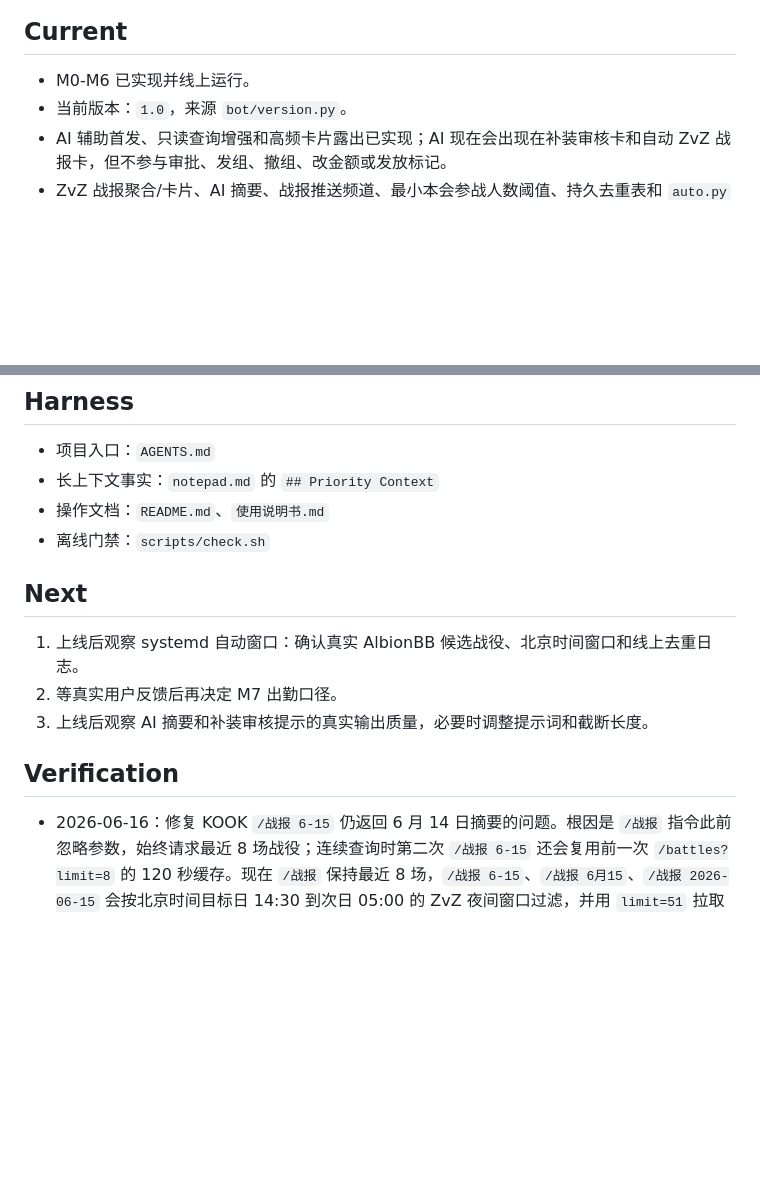
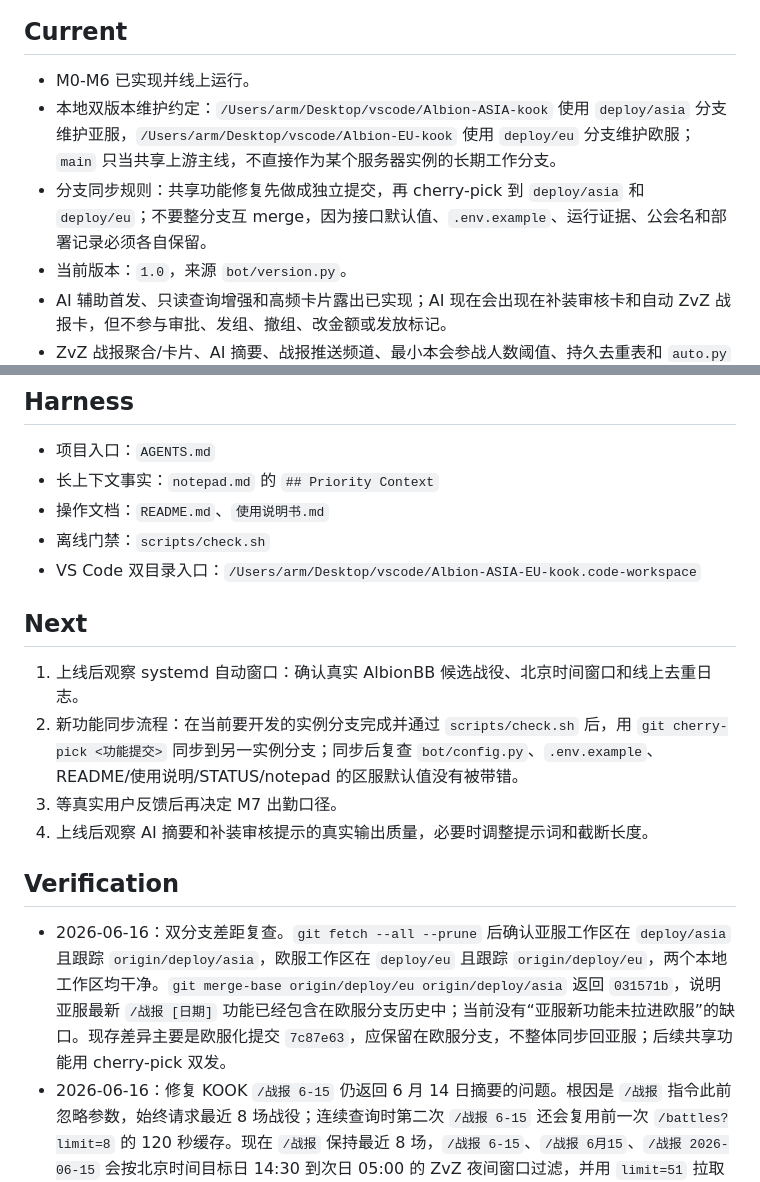
Before and after one commit to Fat-Jan/Albion, a Markdown page: STATUS.md, 2 parts joined by grey strips. Drawn GitHub-style; blank space fills up the shorter version.

Commit message:
docs(双版本): 明确欧服亚服同步边界

```diff
--- a/STATUS.md
+++ b/STATUS.md
@@ -3,6 +3,8 @@
 ## Current
 
 - M0-M6 已实现并线上运行。
+- 本地双版本维护约定：`/Users/arm/Desktop/vscode/Albion-ASIA-kook` 使用 `deploy/asia` 分支维护亚服，`/Users/arm/Desktop/vscode/Albion-EU-kook` 使用 `deploy/eu` 分支维护欧服；`main` 只当共享上游主线，不直接作为某个服务器实例的长期工作分支。
+- 分支同步规则：共享功能修复先做成独立提交，再 cherry-pick 到 `deploy/asia` 和 `deploy/eu`；不要整分支互 merge，因为接口默认值、`.env.example`、运行证据、公会名和部署记录必须各自保留。
 - 当前版本：`1.0`，来源 `bot/version.py`。
 - AI 辅助首发、只读查询增强和高频卡片露出已实现；AI 现在会出现在补装审核卡和自动 ZvZ 战报卡，但不参与审批、发组、撤组、改金额或发放标记。
 - ZvZ 战报聚合/卡片、AI 摘要、战报推送频道、最小本会参战人数阈值、持久去重表和 `auto.py` 定时推送代码路径已接入；本机真实 KOOK 发送路径已确认战报只推到专属频道，线上 `albion-kook.service` 已切到日期参数修复版本，真实自动命中效果继续观察。
@@ -14,15 +16,18 @@
 - 长上下文事实：`notepad.md` 的 `## Priority Context`
 - 操作文档：`README.md`、`使用说明书.md`
 - 离线门禁：`scripts/check.sh`
+- VS Code 双目录入口：`/Users/arm/Desktop/vscode/Albion-ASIA-EU-kook.code-workspace`
 
 ## Next
 
 1. 上线后观察 systemd 自动窗口：确认真实 AlbionBB 候选战役、北京时间窗口和线上去重日志。
-2. 等真实用户反馈后再决定 M7 出勤口径。
-3. 上线后观察 AI 摘要和补装审核提示的真实输出质量，必要时调整提示词和截断长度。
+2. 新功能同步流程：在当前要开发的实例分支完成并通过 `scripts/check.sh` 后，用 `git cherry-pick <功能提交>` 同步到另一实例分支；同步后复查 `bot/config.py`、`.env.example`、README/使用说明/STATUS/notepad 的区服默认值没有被带错。
+3. 等真实用户反馈后再决定 M7 出勤口径。
+4. 上线后观察 AI 摘要和补装审核提示的真实输出质量，必要时调整提示词和截断长度。
 
 ## Verification
 
+- 2026-06-16：双分支差距复查。`git fetch --all --prune` 后确认亚服工作区在 `deploy/asia` 且跟踪 `origin/deploy/asia`，欧服工作区在 `deploy/eu` 且跟踪 `origin/deploy/eu`，两个本地工作区均干净。`git merge-base origin/deploy/eu origin/deploy/asia` 返回 `031571b`，说明亚服最新 `/战报 [日期]` 功能已经包含在欧服分支历史中；当前没有“亚服新功能未拉进欧服”的缺口。现存差异主要是欧服化提交 `7c87e63`，应保留在欧服分支，不整体同步回亚服；后续共享功能用 cherry-pick 双发。
 - 2026-06-16：修复 KOOK `/战报 6-15` 仍返回 6 月 14 日摘要的问题。根因是 `/战报` 指令此前忽略参数，始终请求最近 8 场战役；连续查询时第二次 `/战报 6-15` 还会复用前一次 `/battles?limit=8` 的 120 秒缓存。现在 `/战报` 保持最近 8 场，`/战报 6-15`、`/战报 6月15`、`/战报 2026-06-15` 会按北京时间目标日 14:30 到次日 05:00 的 ZvZ 夜间窗口过滤，并用 `limit=51` 拉取候选。服务器真实 gameinfo 探针确认 Mika 拉取 51 条候选后，在 2026-06-15 窗口选出 49 场，前几场为 `480477649 2026-06-15T16:34:44Z`、`480476754 2026-06-15T16:32:08Z`、`480473108 2026-06-15T16:20:34Z`。已部署到阿里云新加坡 `/opt/albion-kook`，重启 `albion-kook.service` 后状态 `active/running`，PID `1208143`，启动时间 `2026-06-16 00:44:56 CST`；本轮也已把 README、使用说明书、实现计划、STATUS 和 notepad 同步到服务器目录。验证：本地 `.venv/bin/python -m unittest tests.test_ai_module -v` 通过，`scripts/check.sh` 通过（121 个单元测试 + `compileall bot scripts tests`），`git diff --check` 通过；服务器侧目标回归测试、全量 `unittest discover -s tests -q` 和 `compileall -q bot scripts tests` 通过。KOOK 命令二次触发需由真实用户账号发送；bot token 不能伪装用户触发自身命令。
 - 2026-06-15：AI 高频露出版本已更新到阿里云新加坡 `/opt/albion-kook` 并切回服务器运行。上线前已将旧线上代码备份到 `/opt/albion-kook/releases/pre-ai-visibility-20260615_225328.tar.gz`；同步时保留服务器 `.env`、`.venv`、SQLite 数据库、日志和备份目录。服务器 `.env` 确认 `AI_ENABLED=true`、`AI_MODEL=LongCat-2.0-Preview`、`LONGCAT_API_KEY` 存在（未输出密钥原文）。线上代码包含 `summarize_battle_report`、战报卡「AI 摘要」和补装审核卡「AI 审核提示」。已重启 `albion-kook.service`，状态 `active/running`，PID `1205474`，启动时间 `2026-06-15 22:55:15 CST`，运行命令 `/opt/albion-kook/.venv/bin/python -m bot.main`；重启后日志显示 KOOK WebSocket 启动、定时任务注册、死亡播报轮询成功。服务器侧验证：`sudo -u albion .venv/bin/python -m bot.store.db` 成功，`sudo -u albion .venv/bin/python -m unittest discover -s tests -q` 通过（120 个测试），`sudo -u albion .venv/bin/python -m compileall -q bot scripts tests` 通过，`pragma integrity_check=ok`。
 - 2026-06-15：AI 可见度增强离线实现完成；补装申请提交到审核频道时会先基于 `regear_explain_context()` 生成只读「AI 审核提示」，自动 ZvZ 战报推送会先基于 `battle_report_context()` 生成只读「AI 摘要」，异常时只记录 warning 并继续发送原卡片。新增回归覆盖补装审核卡 AI 提示、自动战报卡 AI 摘要、战报事实包和摘要 prompt 安全边界。验证：`.venv/bin/python -m unittest tests.test_battle_report tests.test_regear_flow tests.test_ai_module -v` 通过（83 个测试），`scripts/check.sh` 通过（120 个单元测试 + `compileall bot scripts tests`），`git diff --check` 通过。本轮尚未启动真实 KOOK bot 或重启线上 systemd；上线验证待后续执行。
```
Also changed, not shown: notepad.md (+2 -0 lines).
